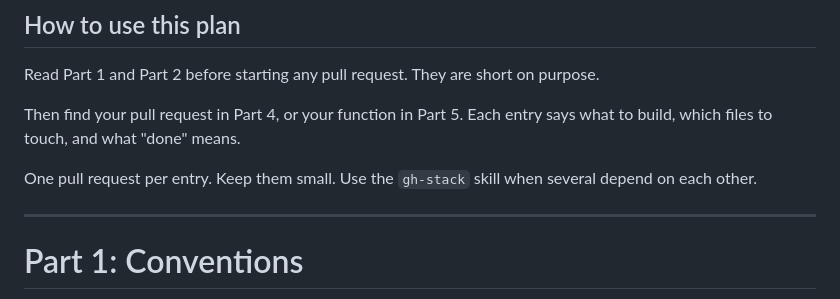
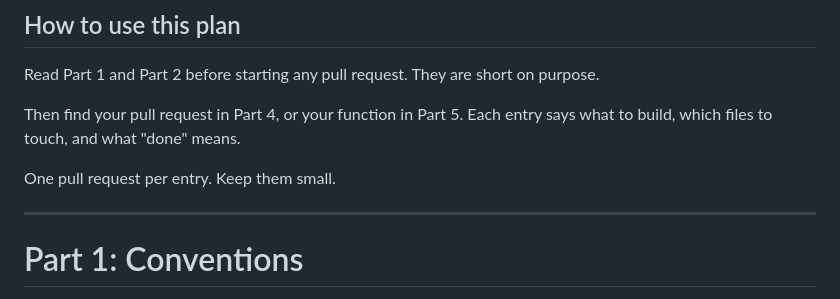
Before and after one commit to r-lib/rray, a Markdown page: plans/implementation.md, the part around the change. GitHub-like rendering.

Commit message:
Drop the gh-stack reference from the plan
Co-Authored-By: Claude Opus 5 (1M context) <noreply@anthropic.com>

```diff
--- a/plans/implementation.md
+++ b/plans/implementation.md
@@ -23,8 +23,7 @@ purpose.
 Then find your pull request in Part 4, or your function in Part 5. Each entry
 says what to build, which files to touch, and what "done" means.
 
-One pull request per entry. Keep them small. Use the `gh-stack` skill when
-several depend on each other.
+One pull request per entry. Keep them small.
 
 ---
 
```
